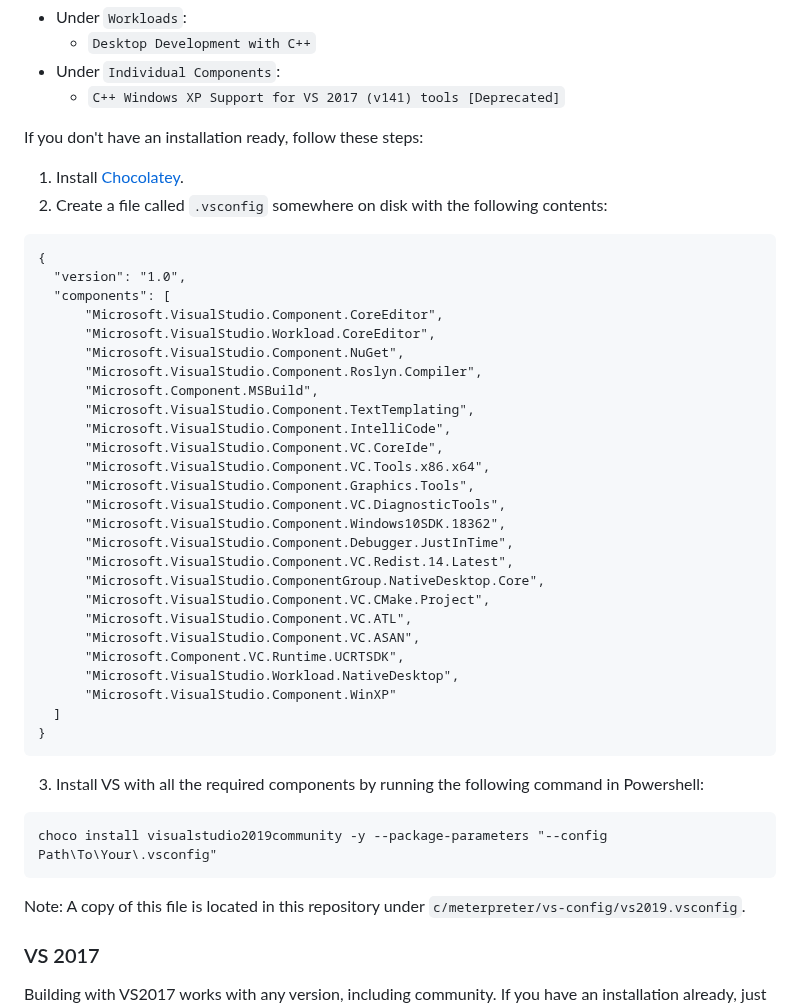
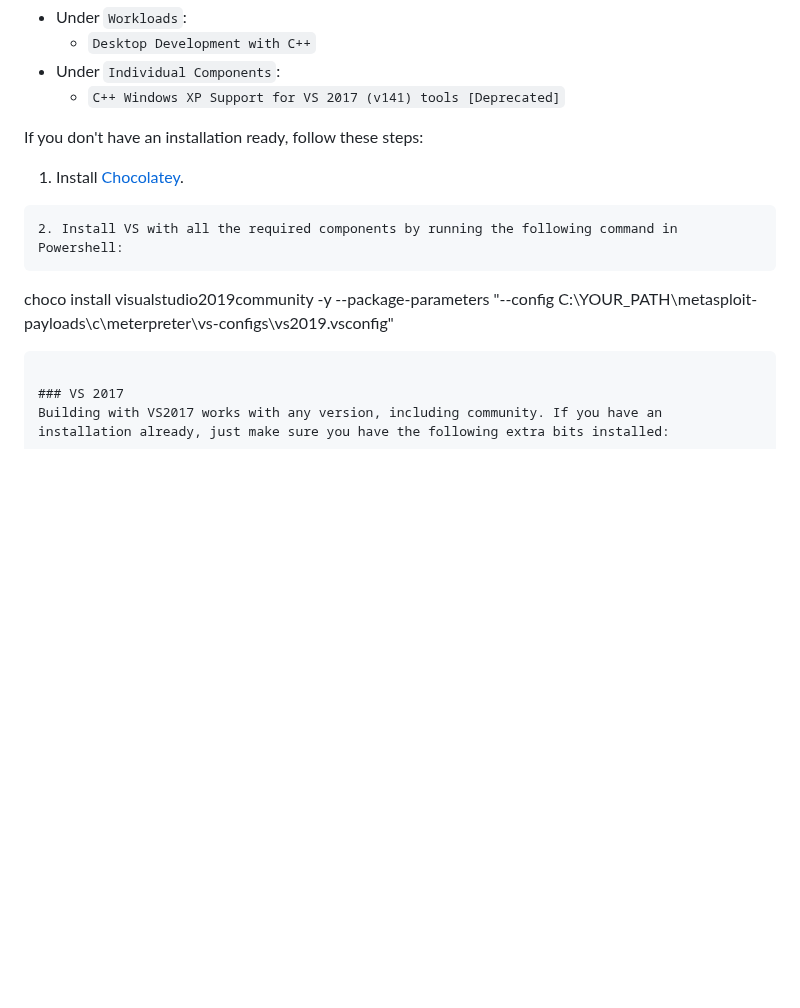
Before and after one commit to rapid7/metasploit-payloads, a Markdown page: c/meterpreter/README.md, the part around the change. Drawn GitHub-style; blank space fills up the shorter version.

Commit message:
update install instructions with proper path

````diff
--- a/c/meterpreter/README.md
+++ b/c/meterpreter/README.md
@@ -35,41 +35,11 @@ Building with VS2019 works with any version, including community. If you have an
 If you don't have an installation ready, follow these steps:
 
 1. Install [Chocolatey](https://chocolatey.org).
-2. Create a file called `.vsconfig` somewhere on disk with the following contents:
   ```
-{
-    "version": "1.0",
-    "components": [
-        "Microsoft.VisualStudio.Component.CoreEditor",
-        "Microsoft.VisualStudio.Workload.CoreEditor",
-        "Microsoft.VisualStudio.Component.NuGet",
-        "Microsoft.VisualStudio.Component.Roslyn.Compiler",
-        "Microsoft.Component.MSBuild",
-        "Microsoft.VisualStudio.Component.TextTemplating",
-        "Microsoft.VisualStudio.Component.IntelliCode",
-        "Microsoft.VisualStudio.Component.VC.CoreIde",
-        "Microsoft.VisualStudio.Component.VC.Tools.x86.x64",
-        "Microsoft.VisualStudio.Component.Graphics.Tools",
-        "Microsoft.VisualStudio.Component.VC.DiagnosticTools",
-        "Microsoft.VisualStudio.Component.Windows10SDK.18362",
-        "Microsoft.VisualStudio.Component.Debugger.JustInTime",
-        "Microsoft.VisualStudio.Component.VC.Redist.14.Latest",
-        "Microsoft.VisualStudio.ComponentGroup.NativeDesktop.Core",
-        "Microsoft.VisualStudio.Component.VC.CMake.Project",
-        "Microsoft.VisualStudio.Component.VC.ATL",
-        "Microsoft.VisualStudio.Component.VC.ASAN",
-        "Microsoft.Component.VC.Runtime.UCRTSDK",
-        "Microsoft.VisualStudio.Workload.NativeDesktop",
-        "Microsoft.VisualStudio.Component.WinXP"
-    ]
-}
+2. Install VS with all the required components by running the following command in Powershell:
   ```
-3. Install VS with all the required components by running the following command in Powershell:
+choco install visualstudio2019community -y --package-parameters "--config C:\YOUR_PATH\metasploit-payloads\c\meterpreter\vs-configs\vs2019.vsconfig"
   ```
-choco install visualstudio2019community -y --package-parameters "--config Path\To\Your\.vsconfig"
-  ```
-
-Note: A copy of this file is located in this repository under `c/meterpreter/vs-config/vs2019.vsconfig`.
 
 ### VS 2017
 Building with VS2017 works with any version, including community. If you have an installation already, just make sure you have the following extra bits installed:
````
